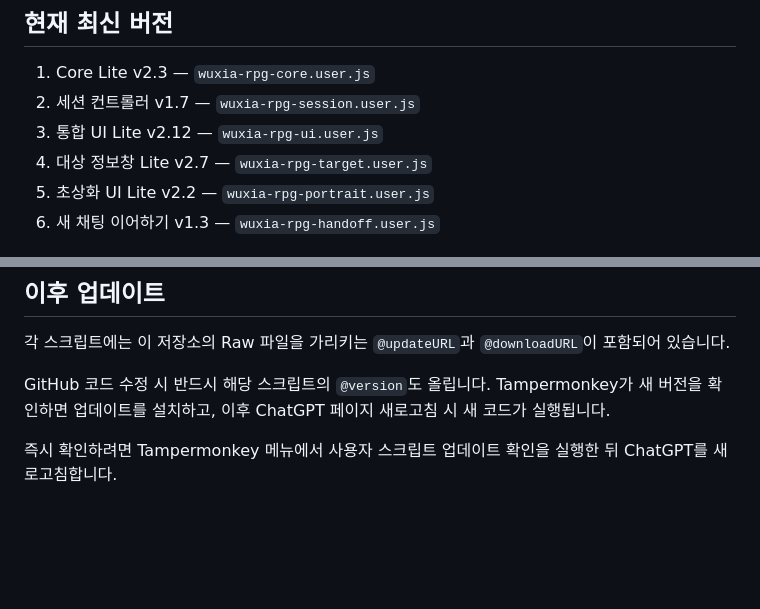
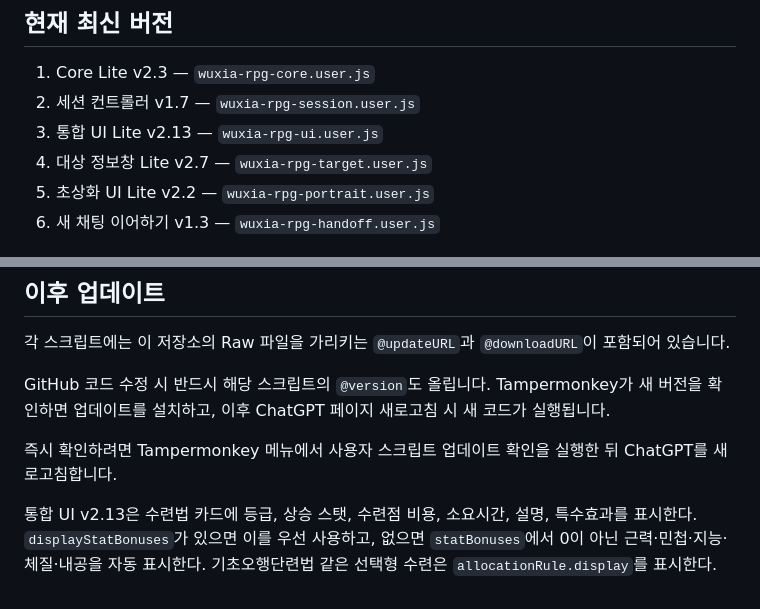
Before and after one commit to Tmddhdmlc-ux/gangho-tampermonkey, a Markdown page: README.md, 2 parts joined by grey strips. Drawn GitHub-style; blank space fills up the shorter version.

Commit message:
docs: document integrated UI 2.13

```diff
--- a/README.md
+++ b/README.md
@@ -6,7 +6,7 @@
 
 1. Core Lite v2.3 — `wuxia-rpg-core.user.js`
 2. 세션 컨트롤러 v1.7 — `wuxia-rpg-session.user.js`
-3. 통합 UI Lite v2.12 — `wuxia-rpg-ui.user.js`
+3. 통합 UI Lite v2.13 — `wuxia-rpg-ui.user.js`
 4. 대상 정보창 Lite v2.7 — `wuxia-rpg-target.user.js`
 5. 초상화 UI Lite v2.2 — `wuxia-rpg-portrait.user.js`
 6. 새 채팅 이어하기 v1.3 — `wuxia-rpg-handoff.user.js`
@@ -48,3 +48,5 @@ GitHub 코드 수정 시 반드시 해당 스크립트의 `@version`도 올립
 Tampermonkey가 새 버전을 확인하면 업데이트를 설치하고, 이후 ChatGPT 페이지 새로고침 시 새 코드가 실행됩니다.
 
 즉시 확인하려면 Tampermonkey 메뉴에서 사용자 스크립트 업데이트 확인을 실행한 뒤 ChatGPT를 새로고침합니다.
+
+통합 UI v2.13은 수련법 카드에 등급, 상승 스탯, 수련점 비용, 소요시간, 설명, 특수효과를 표시한다. `displayStatBonuses`가 있으면 이를 우선 사용하고, 없으면 `statBonuses`에서 0이 아닌 근력·민첩·지능·체질·내공을 자동 표시한다. 기초오행단련법 같은 선택형 수련은 `allocationRule.display`를 표시한다.
```
